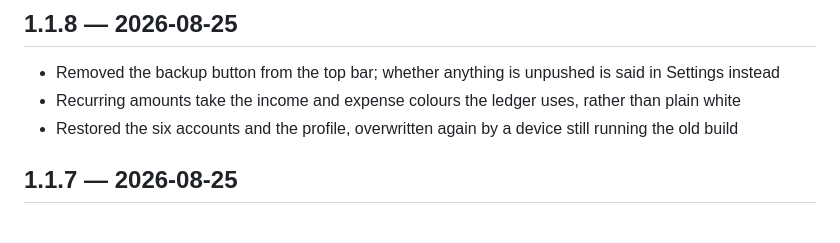
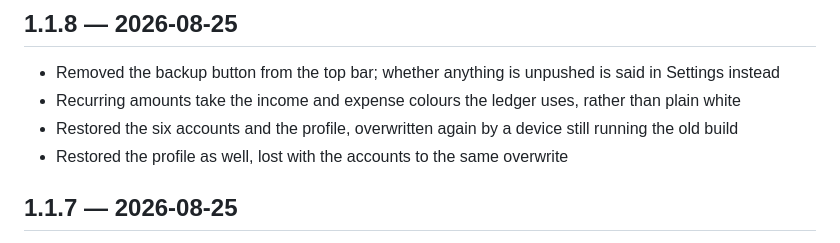
Before and after one commit to priyasureshgermany/expense-tracker, a Markdown page: RELEASES.md, the part around the change. Drawn GitHub-style.

Commit message:
Note the profile restore
Co-Authored-By: Claude Opus 5 <noreply@anthropic.com>

```diff
--- a/RELEASES.md
+++ b/RELEASES.md
@@ -7,6 +7,7 @@ release, and shown in the app under **Settings → About → What’s new**.
 - Removed the backup button from the top bar; whether anything is unpushed is said in Settings instead
 - Recurring amounts take the income and expense colours the ledger uses, rather than plain white
 - Restored the six accounts and the profile, overwritten again by a device still running the old build
+- Restored the profile as well, lost with the accounts to the same overwrite
 
 ## 1.1.7 — 2026-08-25
 - Nothing is ever pushed automatically — push is a button you press, and the app never writes to your repo on its own
```
